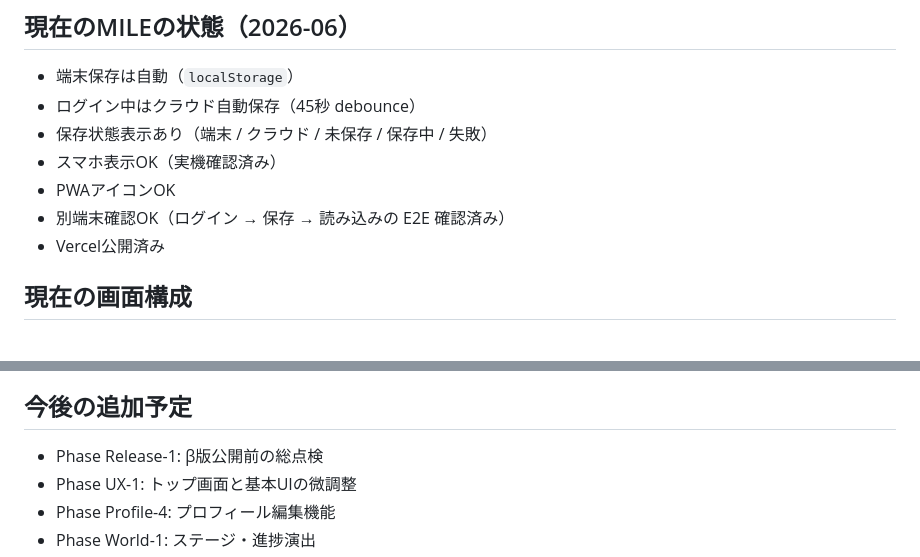
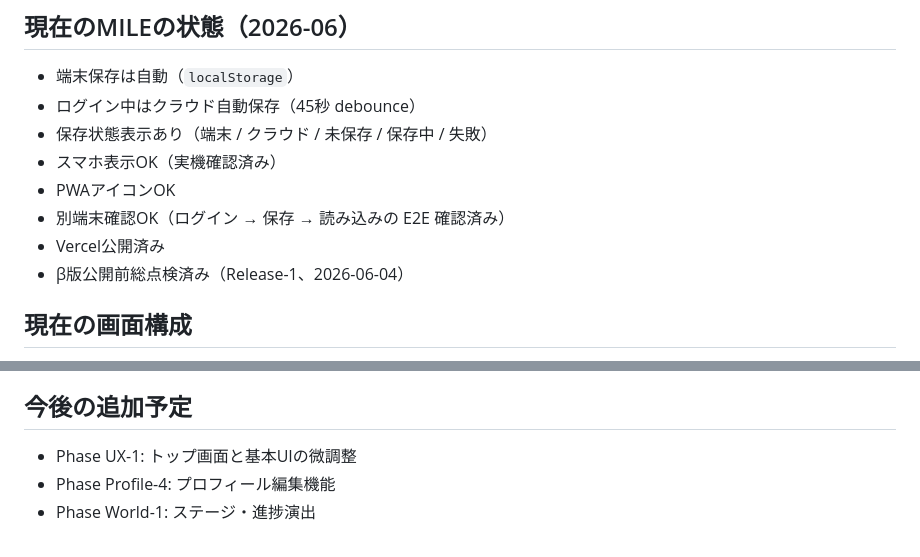
Before and after one commit to chiakihiratsukavmarketing-gif/ideal-island, a Markdown page: README.md, 2 parts joined by grey strips. GitHub-like rendering.

Commit message:
docs: mark beta release review complete

```diff
--- a/README.md
+++ b/README.md
@@ -19,6 +19,7 @@ https://ideal-island.vercel.app/
 - PWAアイコンOK
 - 別端末確認OK（ログイン → 保存 → 読み込みの E2E 確認済み）
 - Vercel公開済み
+- β版公開前総点検済み（Release-1、2026-06-04）
 
 ## 現在の画面構成
 
@@ -187,7 +188,6 @@ const mileGoalPlan = {
 
 ## 今後の追加予定
 
-- Phase Release-1: β版公開前の総点検
 - Phase UX-1: トップ画面と基本UIの微調整
 - Phase Profile-4: プロフィール編集機能
 - Phase World-1: ステージ・進捗演出
```
Also changed, not shown: CONTINUE.md (+8 -5 lines).
